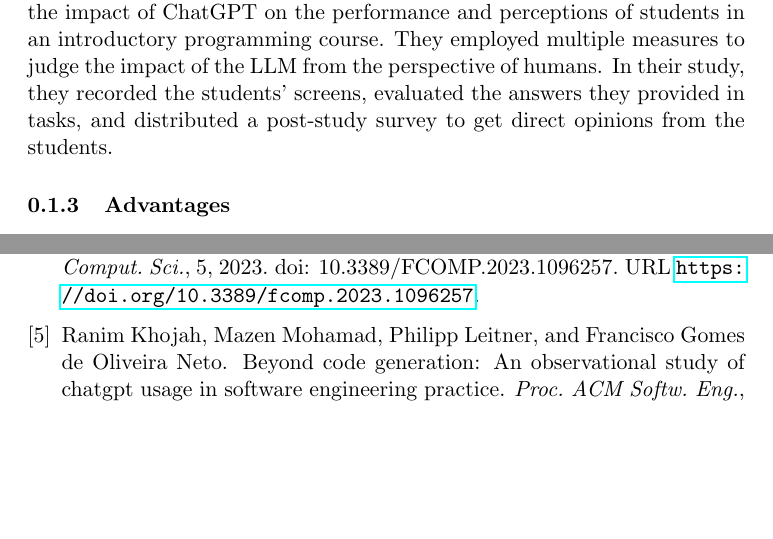
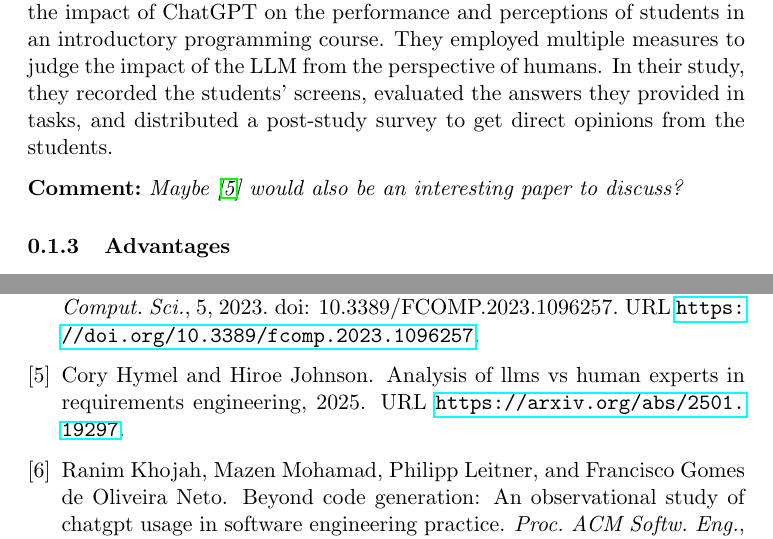
Before and after one commit to se-uhd/llm-guidelines-website, a LaTeX document (guidelines/_sources/06_use-human-validation.tex): two parts of pages 2 and 4 of 5, joined at a grey line, cut so that both start at the same text, the shorter picture padded with empty space. Compiled offline with pdfLaTeX.

Commit message:
Add review comment

```diff
--- a/guidelines/_sources/06_use-human-validation.tex
+++ b/guidelines/_sources/06_use-human-validation.tex
@@ -40,6 +40,7 @@ Xue et al.~\cite{DBLP:conf/icse/XueCBTH24} conducted a controlled experiment in
 They employed multiple measures to judge the impact of the LLM from the perspective of humans.
 In their study, they recorded the students' screens, evaluated the answers they provided in tasks, and distributed a post-study survey to get direct opinions from the students.
 
+\comment{Maybe \cite{hymel2025analysisllmsvshuman} would also be an interesting paper to discuss?}
 
 \subsubsection{Advantages}
 
```
